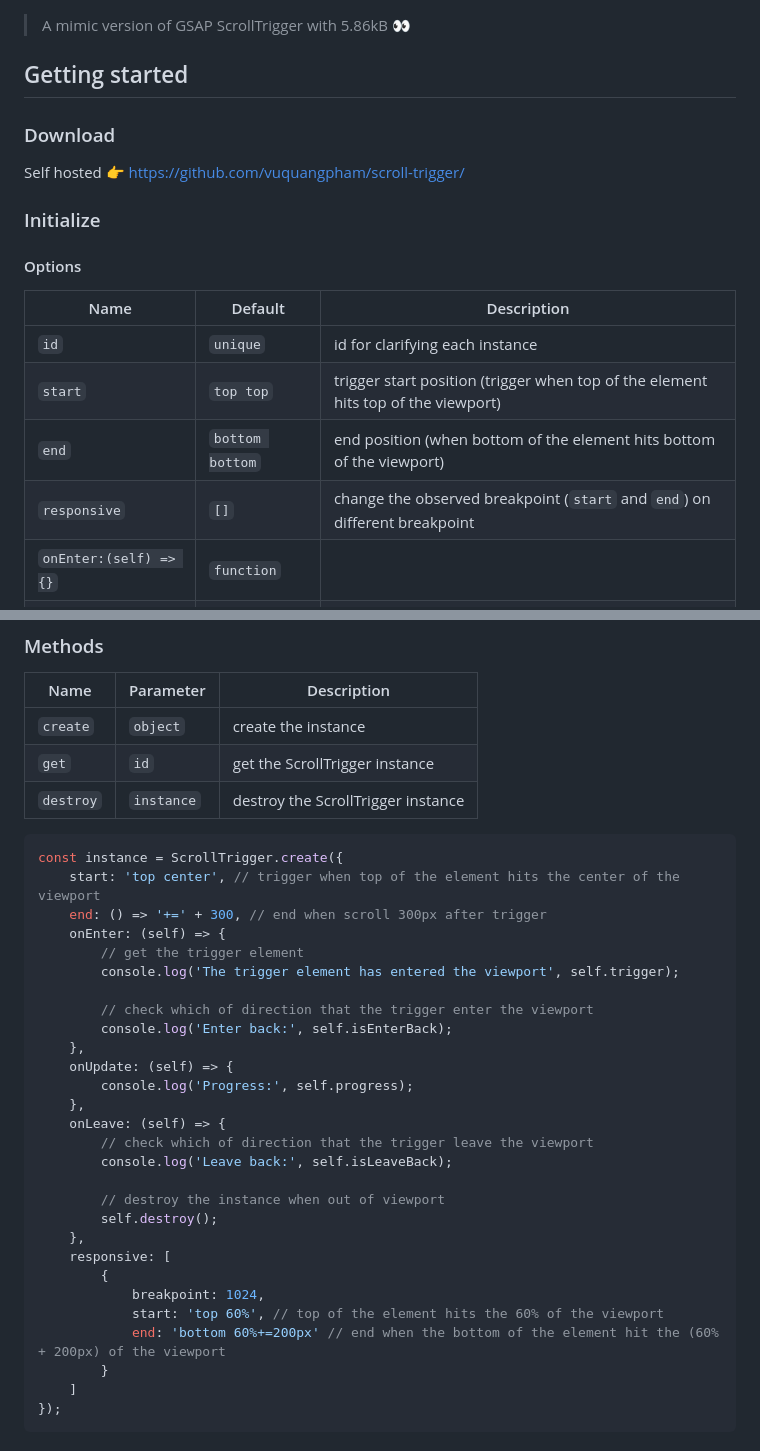
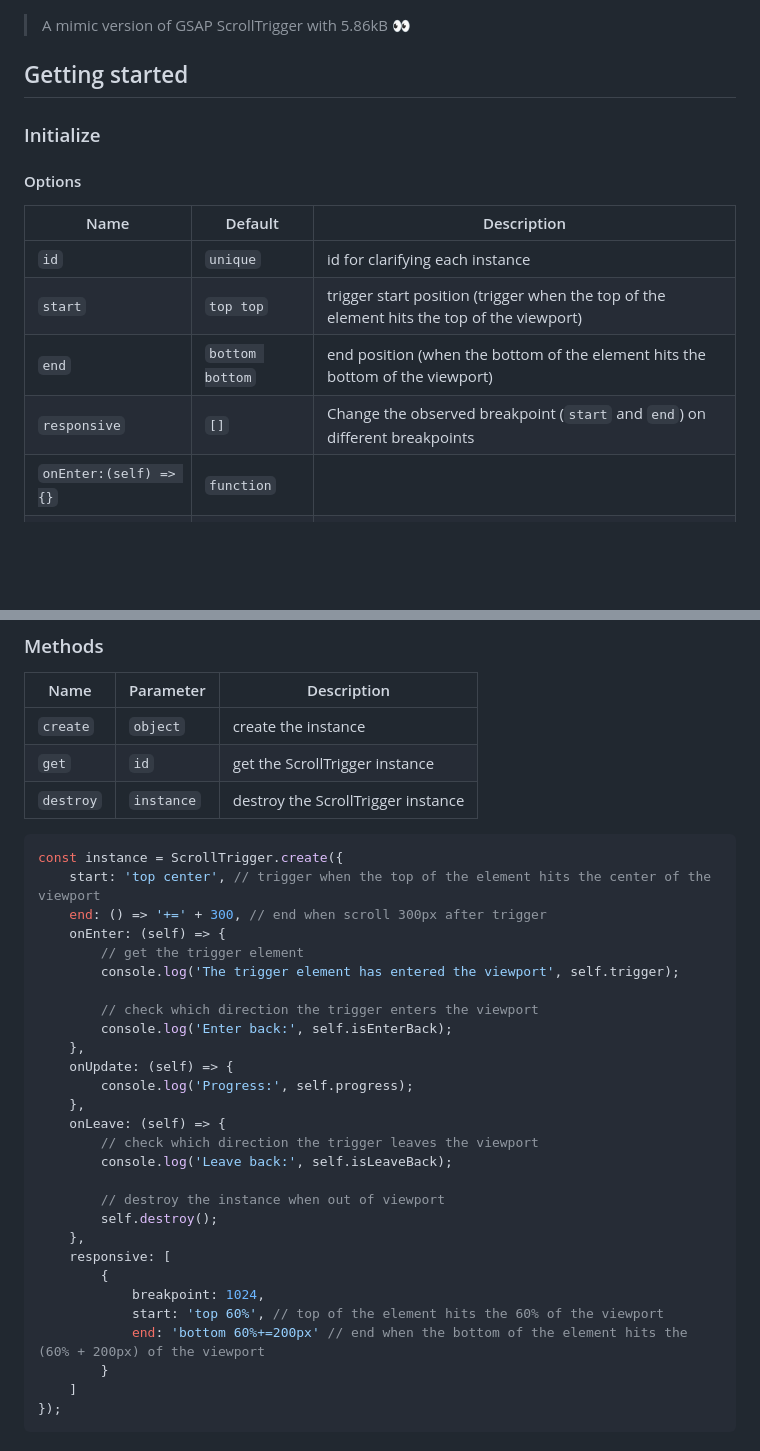
Before and after one commit to vuquangpham/scroll-trigger, a Markdown page: README.md, 2 parts joined by grey strips. Drawn GitHub-style; blank space fills up the shorter version.

````diff
--- a/README.md
+++ b/README.md
@@ -3,10 +3,6 @@
 > A mimic version of GSAP ScrollTrigger with 5.86kB 👀
 
 ## Getting started
-
-### Download
-
-Self hosted 👉 https://github.com/vuquangpham/scroll-trigger/
 
 ### Initialize
 
@@ -15,9 +11,9 @@ Self hosted 👉 https://github.com/vuquangpham/scroll-trigger/
 | Name                    | Default         | Description                                                                       |
 |-------------------------|-----------------|-----------------------------------------------------------------------------------|
 | `id`                    | `unique`        | id for clarifying each instance                                                   |
-| `start`                 | `top top`       | trigger start position (trigger when top of the element hits top of the viewport) |
-| `end`                   | `bottom bottom` | end position (when bottom of the element hits bottom of the viewport)             |
-| `responsive`            | `[]`            | change the observed breakpoint (`start` and `end`) on different breakpoint        |
+| `start`                 | `top top`       | trigger start position (trigger when the top of the element hits the top of the viewport) |
+| `end`                   | `bottom bottom` | end position (when the bottom of the element hits the bottom of the viewport)             |
+| `responsive`            | `[]`            | Change the observed breakpoint (`start` and `end`) on different breakpoints        |
 | `onEnter:(self) => {}`  | `function`      |                                                                                   |
 | `onLeave:(self) => {}`  | `function`      |                                                                                   |
 | `onUpdate:(self) => {}` | `function`      |                                                                                   |
@@ -32,20 +28,20 @@ Self hosted 👉 https://github.com/vuquangpham/scroll-trigger/
 
 ```js
 const instance = ScrollTrigger.create({
-    start: 'top center', // trigger when top of the element hits the center of the viewport
+    start: 'top center', // trigger when the top of the element hits the center of the viewport
     end: () => '+=' + 300, // end when scroll 300px after trigger
     onEnter: (self) => {
         // get the trigger element
         console.log('The trigger element has entered the viewport', self.trigger);
 
-        // check which of direction that the trigger enter the viewport
+        // check which direction the trigger enters the viewport
         console.log('Enter back:', self.isEnterBack);
     },
     onUpdate: (self) => {
         console.log('Progress:', self.progress);
     },
     onLeave: (self) => {
-        // check which of direction that the trigger leave the viewport
+        // check which direction the trigger leaves the viewport
         console.log('Leave back:', self.isLeaveBack);
 
         // destroy the instance when out of viewport
@@ -55,7 +51,7 @@ const instance = ScrollTrigger.create({
         {
             breakpoint: 1024,
             start: 'top 60%', // top of the element hits the 60% of the viewport
-            end: 'bottom 60%+=200px' // end when the bottom of the element hit the (60% + 200px) of the viewport
+            end: 'bottom 60%+=200px' // end when the bottom of the element hits the (60% + 200px) of the viewport
         }
     ]
 });
````
